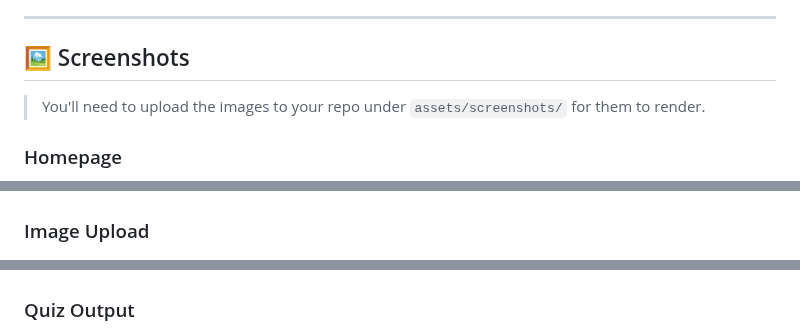
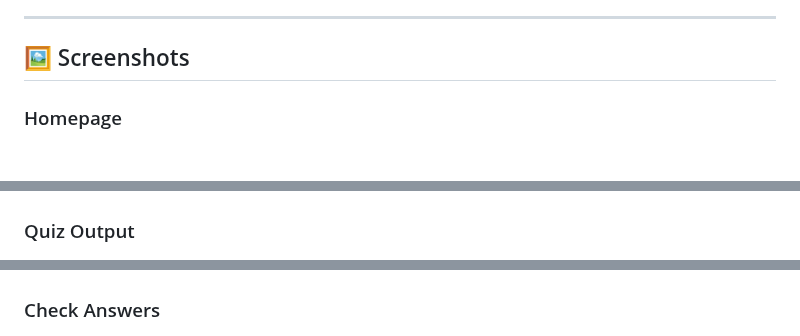
Before and after one commit to jadonsamuel08/ai-quiz-generator, a Markdown page: README.md, 3 parts joined by grey strips. Rendered like a GitHub page; blank space fills up the shorter version.

```diff
--- a/README.md
+++ b/README.md
@@ -19,7 +19,6 @@ Transform your **notes or images** into interactive multiple-choice quizzes usin
 
 ## 🖼️ Screenshots
 
-> You'll need to upload the images to your repo under `assets/screenshots/` for them to render.
 
 ### Homepage
 ![Homepage](assets/screenshots/ai-quiz1.png)
@@ -30,10 +29,10 @@ Transform your **notes or images** into interactive multiple-choice quizzes usin
 ### Text Input
 ![Text Input](assets/screenshots/ai-quiz3.png)
 
-### Image Upload
+### Quiz Output
 ![Image Upload](assets/screenshots/ai-quiz4.png)
 
-### Quiz Output
+### Check Answers
 ![Quiz Results](assets/screenshots/ai-quiz5.png)
 
 ---
```
